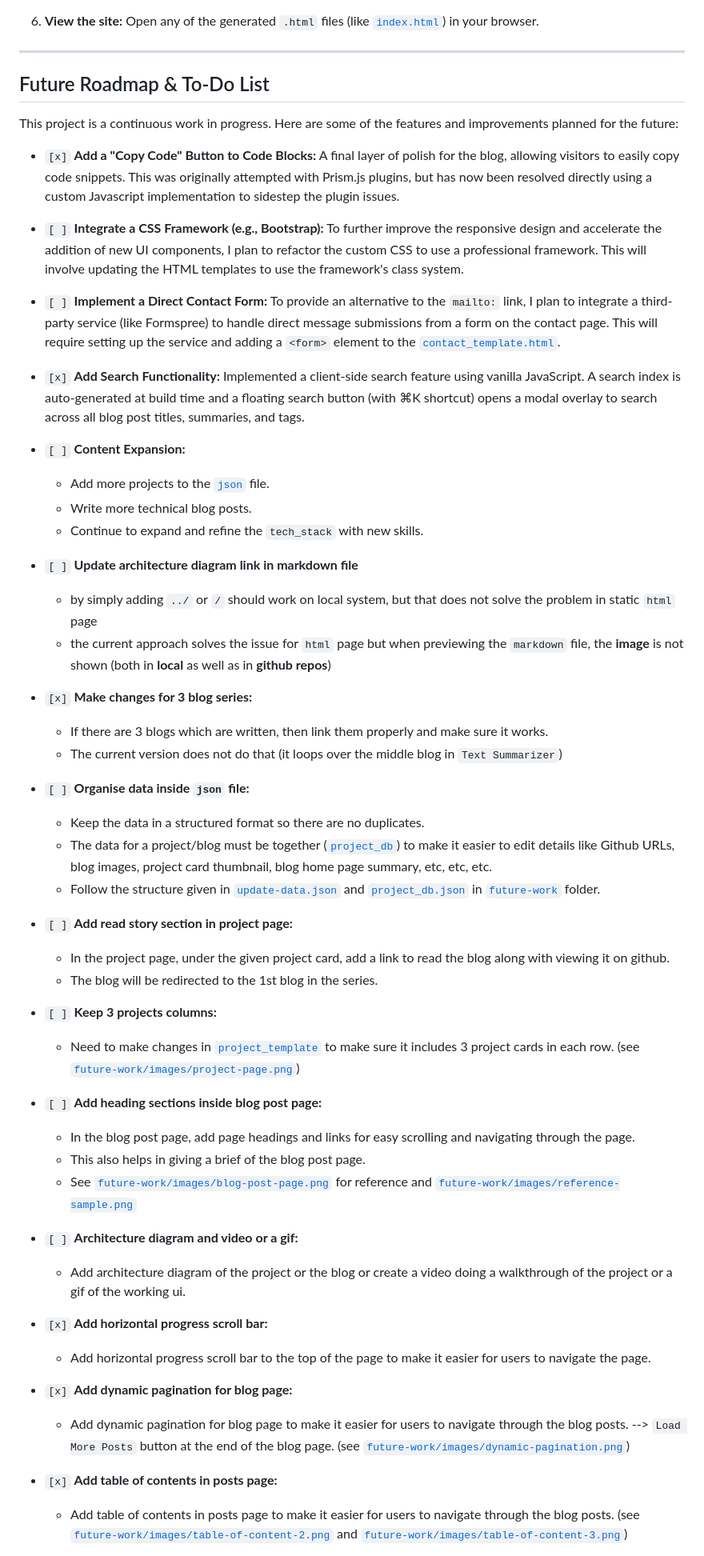
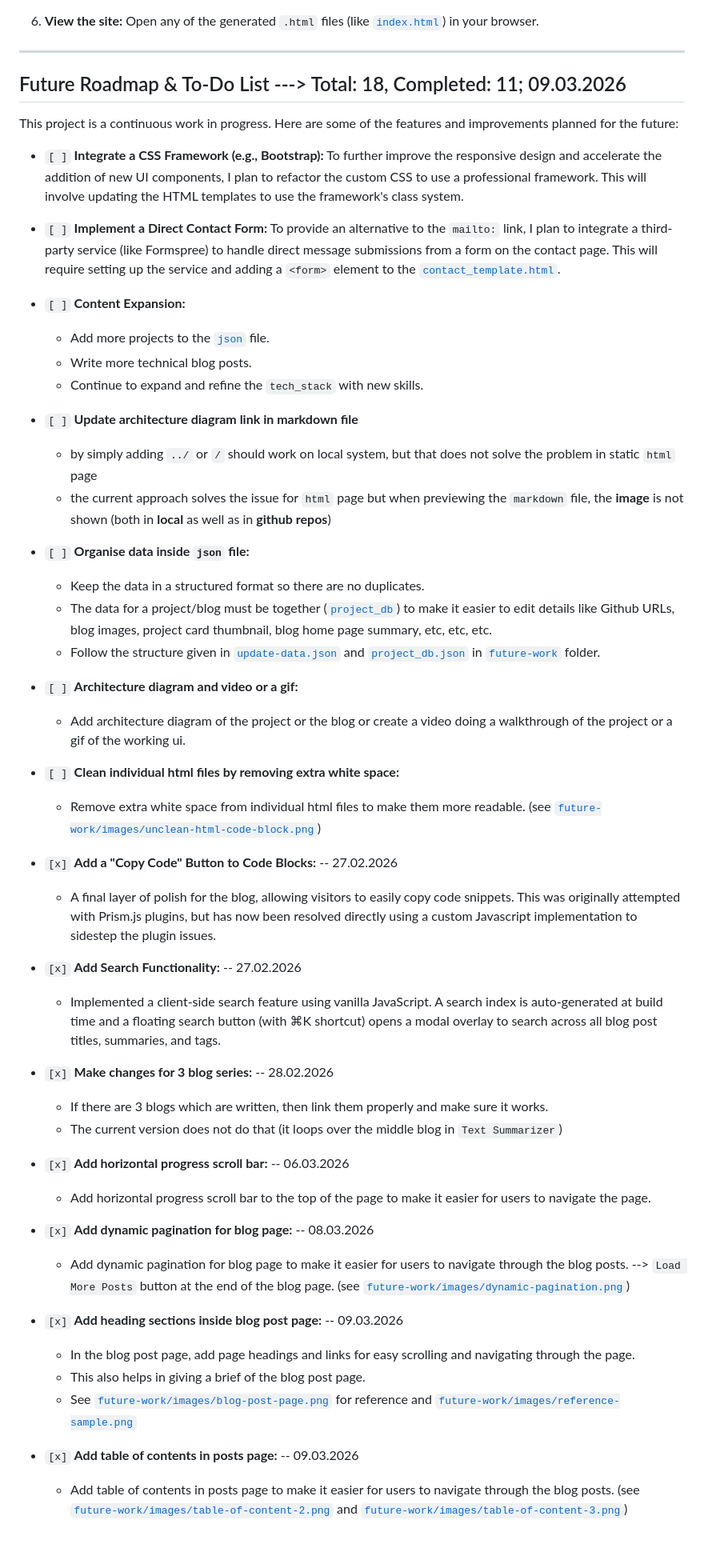
Before and after one commit to GoJo-Rika/GoJo-Rika.github.io, a Markdown page: README.md, the part around one of its changes. Shown at 80% size. GitHub-like rendering.

Commit message:
added task completion dates in README file

```diff
--- a/README.md
+++ b/README.md
@@ -88,17 +88,13 @@ This portfolio is packed with features we've built from the ground up:
 
 ---
 
-## Future Roadmap & To-Do List
+## Future Roadmap & To-Do List ---> Total: 18, Completed: 11; 09.03.2026
 
 This project is a continuous work in progress. Here are some of the features and improvements planned for the future:
-
-*   `[x]` **Add a "Copy Code" Button to Code Blocks:** A final layer of polish for the blog, allowing visitors to easily copy code snippets. This was originally attempted with Prism.js plugins, but has now been resolved directly using a custom Javascript implementation to sidestep the plugin issues.
 
 *   `[ ]` **Integrate a CSS Framework (e.g., Bootstrap):** To further improve the responsive design and accelerate the addition of new UI components, I plan to refactor the custom CSS to use a professional framework. This will involve updating the HTML templates to use the framework's class system.
 
 *   `[ ]` **Implement a Direct Contact Form:** To provide an alternative to the `mailto:` link, I plan to integrate a third-party service (like Formspree) to handle direct message submissions from a form on the contact page. This will require setting up the service and adding a `<form>` element to the [`contact_template.html`](contact_template.html).
-
-*   `[x]` **Add Search Functionality:** Implemented a client-side search feature using vanilla JavaScript. A search index is auto-generated at build time and a floating search button (with ⌘K shortcut) opens a modal overlay to search across all blog post titles, summaries, and tags.
 
 *   `[ ]` **Content Expansion:**
     *   Add more projects to the [`json`](portfolio-mit_v1.json) file.
@@ -106,39 +102,41 @@ This project is a continuous work in progress. Here are some of the features and
     *   Continue to expand and refine the `tech_stack` with new skills.
 
 *   `[ ]` **Update architecture diagram link in markdown file**
-    * by simply adding `../` or `/` should work on local system, but that does not solve the problem in static `html` page
-    * the current approach solves the issue for `html` page but when previewing the `markdown` file, the **image** is not shown (both in **local** as well as in **github repos**)
-
-*   `[x]` **Make changes for 3 blog series:**
-    *   If there are 3 blogs which are written, then link them properly and make sure it works.
-    *   The current version does not do that (it loops over the middle blog in `Text Summarizer`)
+    *   by simply adding `../` or `/` should work on local system, but that does not solve the problem in static `html` page
+    *   the current approach solves the issue for `html` page but when previewing the `markdown` file, the **image** is not shown (both in **local** as well as in **github repos**)
 
 *   `[ ]` **Organise data inside `json` file:**
     *   Keep the data in a structured format so there are no duplicates.
     *   The data for a project/blog must be together ([`project_db`](future-work/project_db.json)) to make it easier to edit details like Github URLs, blog images, project card thumbnail, blog home page summary, etc, etc, etc.
     *   Follow the structure given in [`update-data.json`](future-work/updated-data.json) and [`project_db.json`](future-work/project_db.json) in [`future-work`](future-work/) folder.
 
-*   `[ ]` **Add read story section in project page:**
-    *   In the project page, under the given project card, add a link to read the blog along with viewing it on github.
-    *   The blog will be redirected to the 1st blog in the series.
+*   `[ ]` **Architecture diagram and video or a gif:**
+    *   Add architecture diagram of the project or the blog or create a video doing a walkthrough of the project or a gif of the working ui.
 
-*   `[ ]` **Keep 3 projects columns:**
-    *   Need to make changes in [`project_template`](projects_template.html) to make sure it includes 3 project cards in each row. (see [`future-work/images/project-page.png`](future-work/images/project-page.png))
+*   `[ ]` **Clean individual html files by removing extra white space:**
+    *   Remove extra white space from individual html files to make them more readable. (see [`future-work/images/unclean-html-code-block.png`](future-work/images/unclean-html-code-block.png))
 
-*   `[ ]` **Add heading sections inside blog post page:**
+*   `[x]` **Add a "Copy Code" Button to Code Blocks:** -- 27.02.2026
+    *   A final layer of polish for the blog, allowing visitors to easily copy code snippets. This was originally attempted with Prism.js plugins, but has now been resolved directly using a custom Javascript implementation to sidestep the plugin issues.
+
+*   `[x]` **Add Search Functionality:** -- 27.02.2026
+    *   Implemented a client-side search feature using vanilla JavaScript. A search index is auto-generated at build time and a floating search button (with ⌘K shortcut) opens a modal overlay to search across all blog post titles, summaries, and tags.
+
+*   `[x]` **Make changes for 3 blog series:** -- 28.02.2026
+    *   If there are 3 blogs which are written, then link them properly and make sure it works.
+    *   The current version does not do that (it loops over the middle blog in `Text Summarizer`)
+
+*   `[x]` **Add horizontal progress scroll bar:** -- 06.03.2026
+    *   Add horizontal progress scroll bar to the top of the page to make it easier for users to navigate the page.
+
+*   `[x]` **Add dynamic pagination for blog page:** -- 08.03.2026
+    *   Add dynamic pagination for blog page to make it easier for users to navigate through the blog posts. --> `Load More Posts` button at the end of the blog page. (see [`future-work/images/dynamic-pagination.png`](future-work/images/dynamic-pagination.png))
+
+*   `[x]` **Add heading sections inside blog post page:** -- 09.03.2026
     *   In the blog post page, add page headings and links for easy scrolling and navigating through the page.
     *   This also helps in giving a brief of the blog post page.
     *   See [`future-work/images/blog-post-page.png`](future-work/images/blog-post-page.png) for reference and [`future-work/images/reference-sample.png`](future-work/images/reference-sample.png)
 
-*   `[ ]` **Architecture diagram and video or a gif:**
-    *   Add architecture diagram of the project or the blog or create a video doing a walkthrough of the project or a gif of the working ui.
-
-*   `[x]` **Add horizontal progress scroll bar:**
-    *   Add horizontal progress scroll bar to the top of the page to make it easier for users to navigate the page.
-
-* `[x]` **Add dynamic pagination for blog page:**
-    *   Add dynamic pagination for blog page to make it easier for users to navigate through the blog posts. --> `Load More Posts` button at the end of the blog page. (see [`future-work/images/dynamic-pagination.png`](future-work/images/dynamic-pagination.png))
-
-* `[x]` **Add table of contents in posts page:**
+*   `[x]` **Add table of contents in posts page:** -- 09.03.2026
     *   Add table of contents in posts page to make it easier for users to navigate through the blog posts. (see [`future-work/images/table-of-content-2.png`](future-work/images/table-of-content-2.png) and [`future-work/images/table-of-content-3.png`](future-work/images/table-of-content-3.png))
 
```
Also changed, not shown: other parts of README.md (+11 -7 lines).
